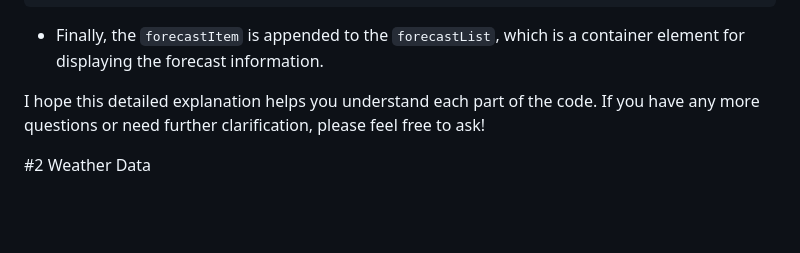
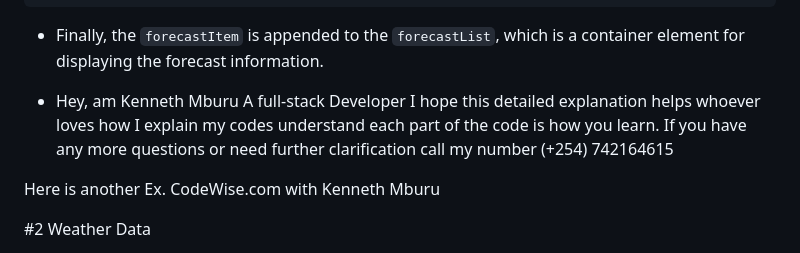
Before and after one commit to Kenneth732/WeatherDashboard, a Markdown page: REAME.md, the part around the change. GitHub-like rendering; blank space fills up the shorter version.

```diff
--- a/REAME.md
+++ b/REAME.md
@@ -190,28 +190,12 @@ document.addEventListener('DOMContentLoaded', () => {
 
 - Finally, the `forecastItem` is appended to the `forecastList`, which is a container element for displaying the forecast information.
 
-I hope this detailed explanation helps you understand each part of the code. If you have any more questions or need further clarification, please feel free to ask!
+- Hey, am Kenneth Mburu A full-stack Developer
+I hope this detailed explanation helps whoever loves how I explain my codes understand each part of the code is how you learn. If you have any more questions or need further clarification call my number (+254) 742164615
 
 
-
-
-
-
-
-
-
-
-
-
-
-
-
-
-
-
-
-
-
+Here is another Ex.
+CodeWise.com with Kenneth Mburu
 
 #2 Weather Data
 
```
